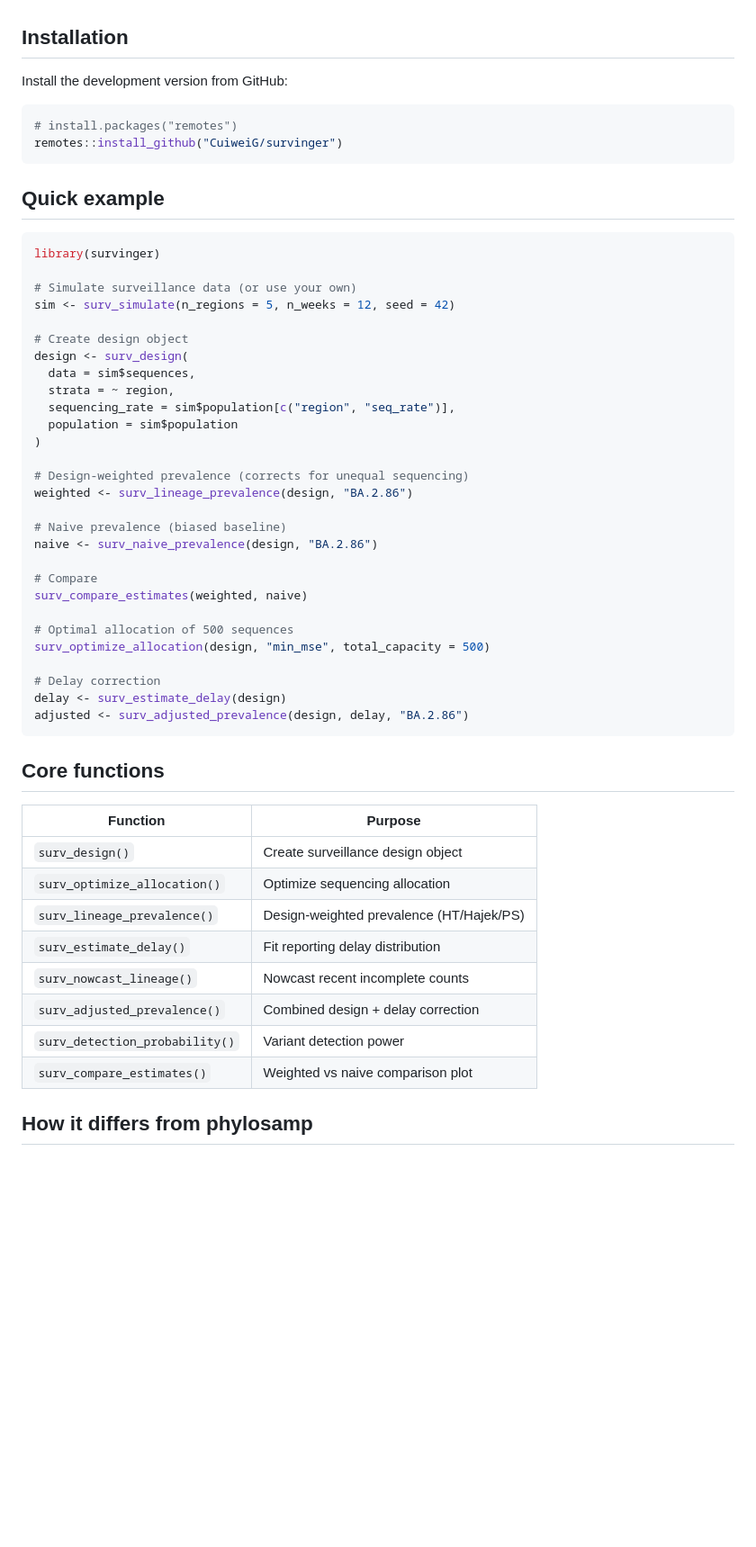
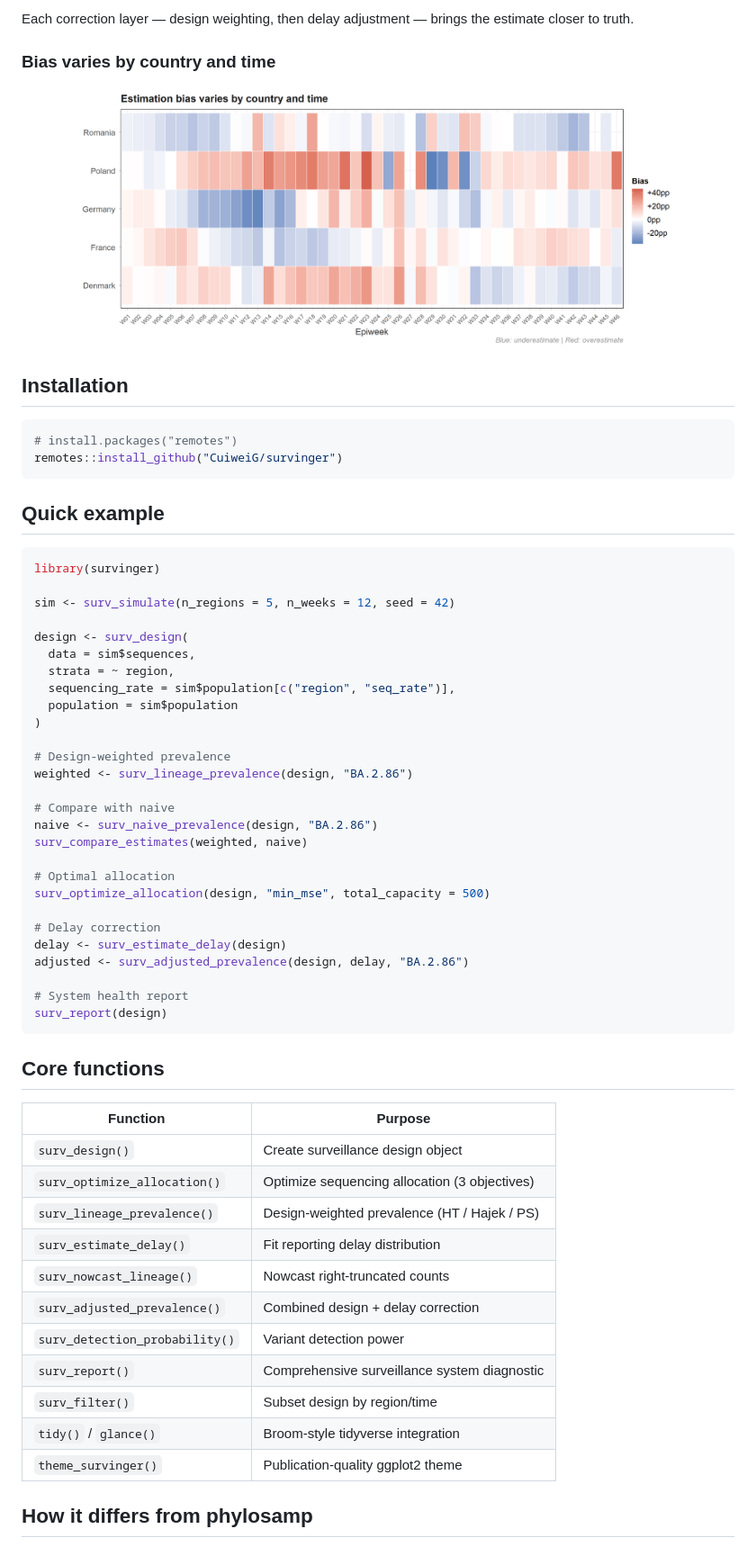
Before and after one commit to CuiweiG/survinger, a Markdown page: README.md, the part around one of its changes. Shown at 90% size. GitHub-like rendering; pictures changed too: man/figures/fig7_bias_heatmap.png (added); blank space fills up the shorter version.

````diff
--- a/README.md
+++ b/README.md
@@ -13,7 +43,12 @@ in recent data.
+Each correction layer — design weighting, then delay adjustment — brings the estimate closer to truth.
+
+### Bias varies by country and time
+
+<p align="center">
+<img src="man/figures/fig7_bias_heatmap.png" width="85%" />
+</p>
 
 ## Installation
-
-Install the development version from GitHub:
 
 ```r
 # install.packages("remotes")
@@ -25,10 +60,8 @@ remotes::install_github("CuiweiG/survinger")
 ```r
 library(survinger)
 
-# Simulate surveillance data (or use your own)
 sim <- surv_simulate(n_regions = 5, n_weeks = 12, seed = 42)
 
-# Create design object
 design <- surv_design(
   data = sim$sequences,
   strata = ~ region,
@@ -36,21 +69,22 @@ design <- surv_design(
   population = sim$population
 )
 
-# Design-weighted prevalence (corrects for unequal sequencing)
+# Design-weighted prevalence
 weighted <- surv_lineage_prevalence(design, "BA.2.86")
 
-# Naive prevalence (biased baseline)
+# Compare with naive
 naive <- surv_naive_prevalence(design, "BA.2.86")
-
-# Compare
 surv_compare_estimates(weighted, naive)
 
-# Optimal allocation of 500 sequences
+# Optimal allocation
 surv_optimize_allocation(design, "min_mse", total_capacity = 500)
 
 # Delay correction
 delay <- surv_estimate_delay(design)
 adjusted <- surv_adjusted_prevalence(design, delay, "BA.2.86")
+
+# System health report
+surv_report(design)
 ```
 
 ## Core functions
@@ -58,13 +92,16 @@ adjusted <- surv_adjusted_prevalence(design, delay, "BA.2.86")
 | Function | Purpose |
 |----------|---------|
 | `surv_design()` | Create surveillance design object |
-| `surv_optimize_allocation()` | Optimize sequencing allocation |
-| `surv_lineage_prevalence()` | Design-weighted prevalence (HT/Hajek/PS) |
+| `surv_optimize_allocation()` | Optimize sequencing allocation (3 objectives) |
+| `surv_lineage_prevalence()` | Design-weighted prevalence (HT / Hajek / PS) |
 | `surv_estimate_delay()` | Fit reporting delay distribution |
-| `surv_nowcast_lineage()` | Nowcast recent incomplete counts |
+| `surv_nowcast_lineage()` | Nowcast right-truncated counts |
 | `surv_adjusted_prevalence()` | Combined design + delay correction |
 | `surv_detection_probability()` | Variant detection power |
-| `surv_compare_estimates()` | Weighted vs naive comparison plot |
+| `surv_report()` | Comprehensive surveillance system diagnostic |
+| `surv_filter()` | Subset design by region/time |
+| `tidy()` / `glance()` | Broom-style tidyverse integration |
+| `theme_survinger()` | Publication-quality ggplot2 theme |
 
 ## How it differs from phylosamp
 
````
Also changed, not shown: other parts of README.md (+63 -15 lines), man/figures/fig1_inequality.png (added), man/figures/fig2_compare.png (added), man/figures/fig6_triple.png (added), man/figures/fig8_dashboard.png (added).
